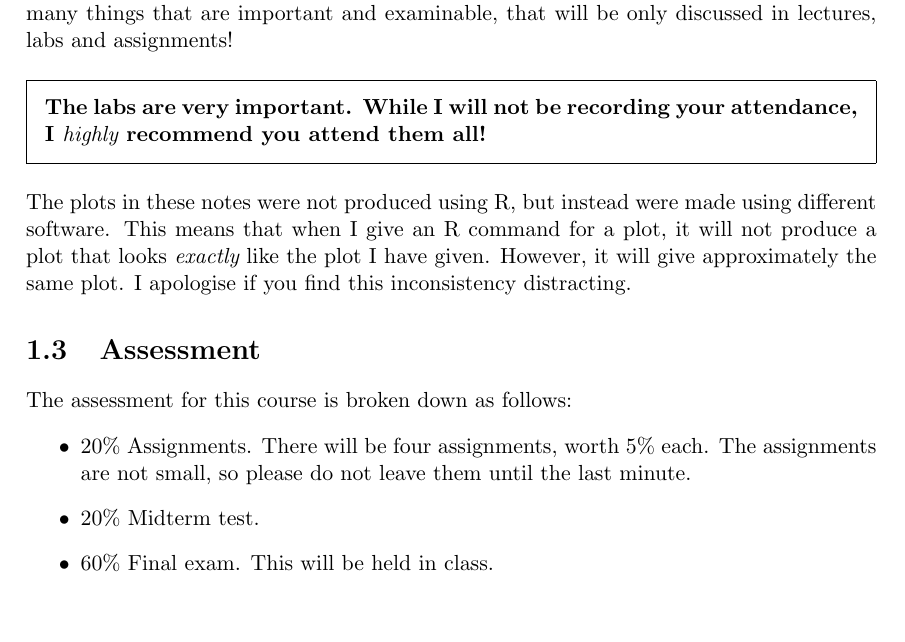
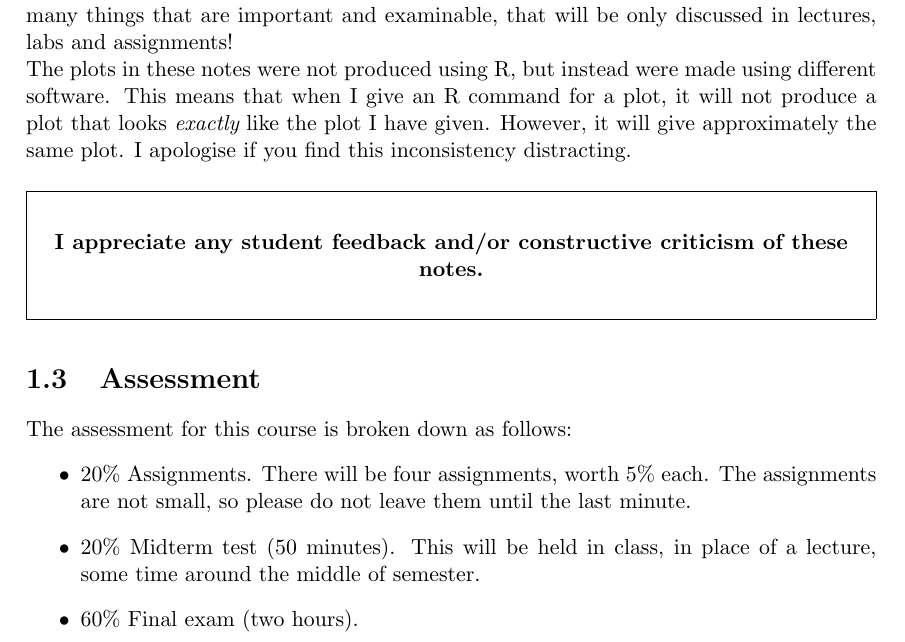
Before and after one commit to eggplantbren/STATS331, a LaTeX thesis (main.tex, which reads prologue.tex): part of page 6 of 44, cut so that both start at the same text, the shorter picture padded with empty space. Compiled offline with pdfLaTeX.

Commit message:
Some fixes

```diff
--- a/prologue.tex
+++ b/prologue.tex
@@ -89,22 +89,26 @@ my own version of the notes. Since 2013 is the first year with this version, you
 should not expect them to be complete: there are many things that are important
 and examinable, that will be only discussed in lectures, labs and assignments!
 
-\begin{framed}
-{\bf The labs are very important. While I will not be recording your
-attendance, I {\it highly} recommend you attend them all!}
-\end{framed}
-
 The plots in these notes were not produced using R, but instead were made using
 different software. This means that when I give an R command for a plot,
 it will not produce a plot that looks {\it exactly} like the plot I have given.
 However, it will give approximately the same plot. I apologise if you find this
 inconsistency distracting.
 
+\begin{framed}
+\begin{center}
+{\bf
+I appreciate any student feedback and/or constructive criticism of these notes.
+}
+\end{center}
+\end{framed}
+
 \section{Assessment}
 The assessment for this course is broken down as follows:
 \begin{itemize}
 \item 20\% Assignments. There will be four assignments, worth 5\% each. The
 assignments are not small, so please do not leave them until the last minute.
-\item 20\% Midterm test.
-\item 60\% Final exam. This will be held in class.
+\item 20\% Midterm test (50 minutes). This will be held in class, in place of
+a lecture, some time around the middle of semester.
+\item 60\% Final exam (two hours).
 \end{itemize}
```
